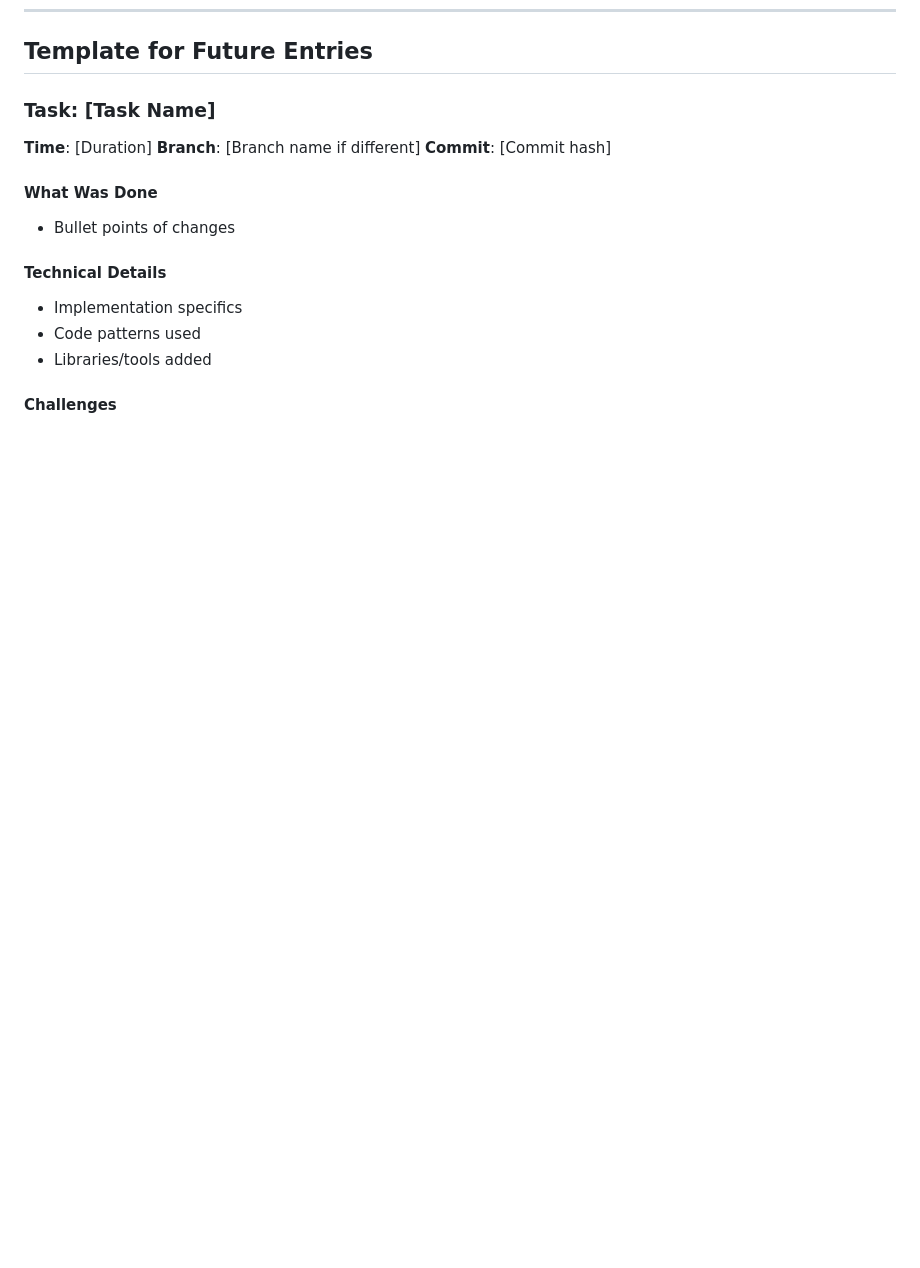
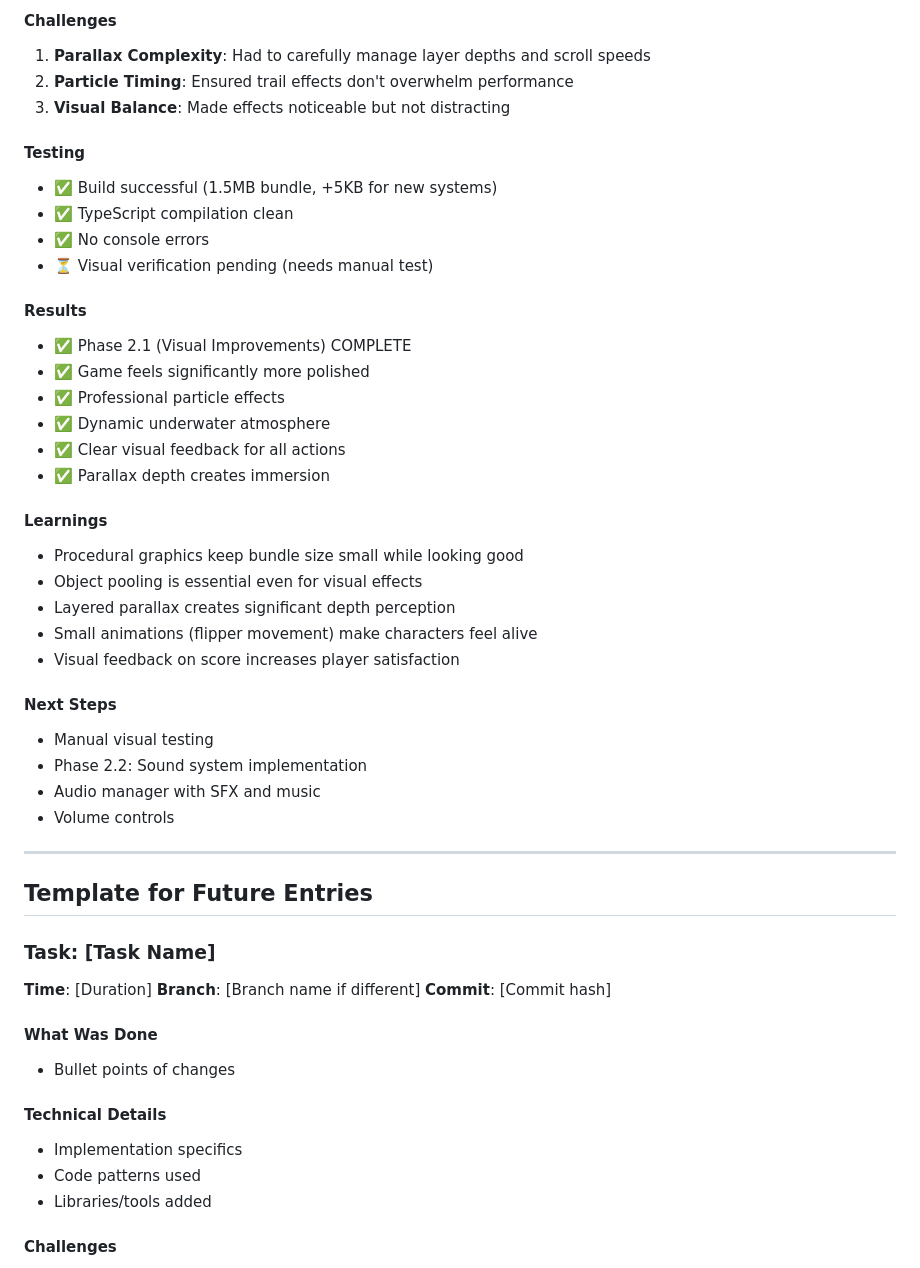
Before and after one commit to nikhilprakash24/FlappySeal, a Markdown page: docs/PROGRESS_LOG.md, the part around one of its changes. Rendered like a GitHub page; blank space fills up the shorter version.

```diff
--- a/docs/PROGRESS_LOG.md
+++ b/docs/PROGRESS_LOG.md
@@ -170,3 +241,37 @@
+#### Challenges
+1. **Parallax Complexity**: Had to carefully manage layer depths and scroll speeds
+2. **Particle Timing**: Ensured trail effects don't overwhelm performance
+3. **Visual Balance**: Made effects noticeable but not distracting
+
+#### Testing
+- ✅ Build successful (1.5MB bundle, +5KB for new systems)
+- ✅ TypeScript compilation clean
+- ✅ No console errors
+- ⏳ Visual verification pending (needs manual test)
+
+#### Results
+- ✅ Phase 2.1 (Visual Improvements) COMPLETE
+- ✅ Game feels significantly more polished
+- ✅ Professional particle effects
+- ✅ Dynamic underwater atmosphere
+- ✅ Clear visual feedback for all actions
+- ✅ Parallax depth creates immersion
+
+#### Learnings
+- Procedural graphics keep bundle size small while looking good
+- Object pooling is essential even for visual effects
+- Layered parallax creates significant depth perception
+- Small animations (flipper movement) make characters feel alive
+- Visual feedback on score increases player satisfaction
+
+#### Next Steps
+- Manual visual testing
+- Phase 2.2: Sound system implementation
+- Audio manager with SFX and music
+- Volume controls
+
+---
+
 ## Template for Future Entries
 
 ### Task: [Task Name]
```
Also changed, not shown: other parts of docs/PROGRESS_LOG.md (+71 -0 lines), docs/SESSION_2_SUMMARY.md (added, +329 -0 lines).
